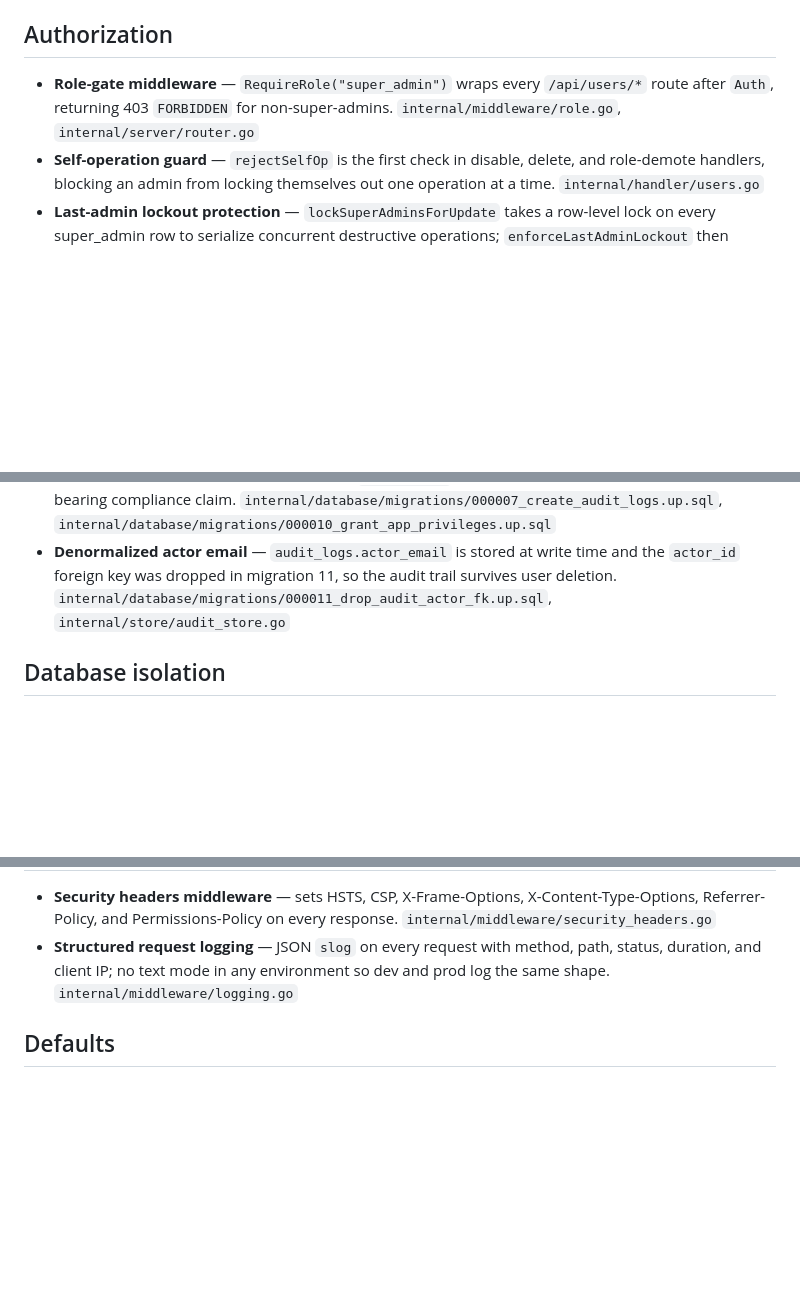
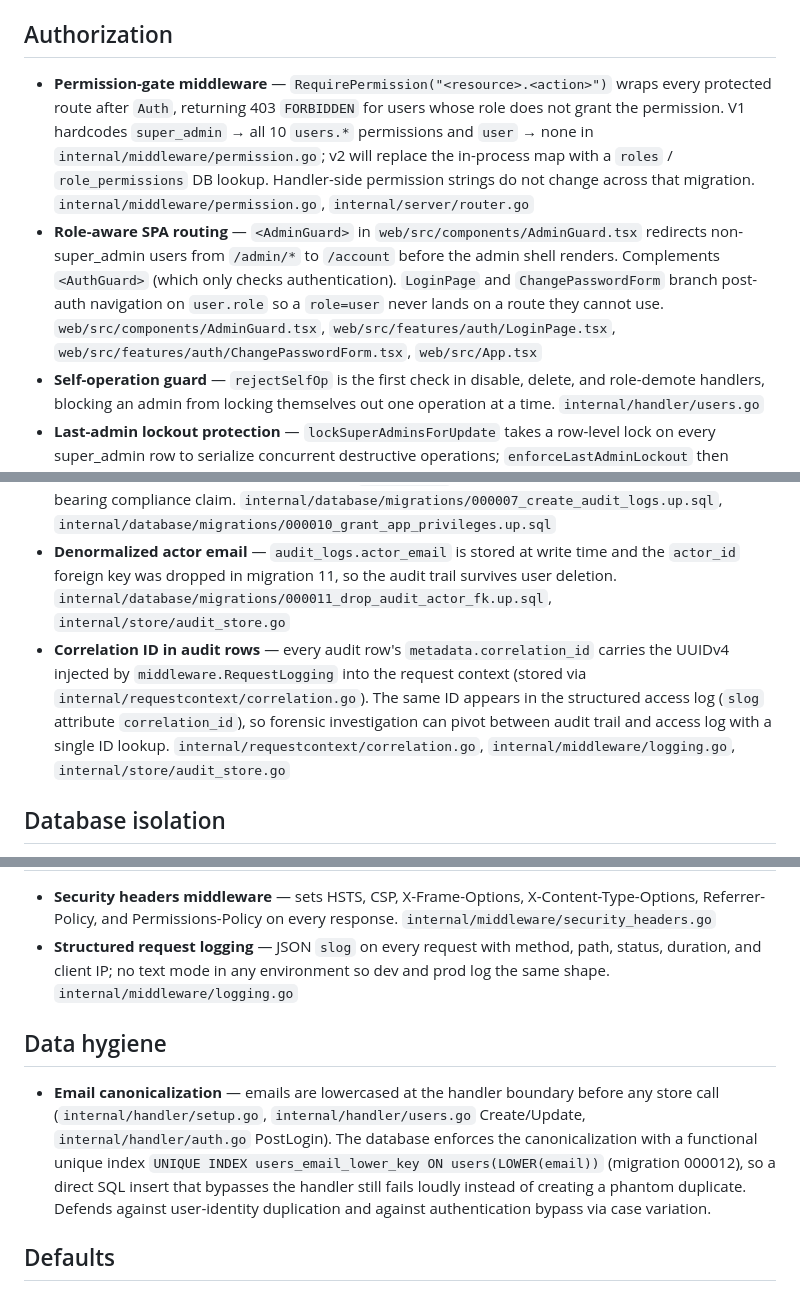
Before and after one commit to abdo75/Schlass, a Markdown page: docs/security.md, 3 parts joined by grey strips. Drawn GitHub-style; blank space fills up the shorter version.

```diff
--- a/docs/security.md
+++ b/docs/security.md
@@ -26,7 +26,8 @@ Admins never type passwords when creating or resetting users. The server generat
 
 ## Authorization
 
-- **Role-gate middleware** — `RequireRole("super_admin")` wraps every `/api/users/*` route after `Auth`, returning 403 `FORBIDDEN` for non-super-admins. `internal/middleware/role.go`, `internal/server/router.go`
+- **Permission-gate middleware** — `RequirePermission("<resource>.<action>")` wraps every protected route after `Auth`, returning 403 `FORBIDDEN` for users whose role does not grant the permission. V1 hardcodes `super_admin` → all 10 `users.*` permissions and `user` → none in `internal/middleware/permission.go`; v2 will replace the in-process map with a `roles` / `role_permissions` DB lookup. Handler-side permission strings do not change across that migration. `internal/middleware/permission.go`, `internal/server/router.go`
+- **Role-aware SPA routing** — `<AdminGuard>` in `web/src/components/AdminGuard.tsx` redirects non-super_admin users from `/admin/*` to `/account` before the admin shell renders. Complements `<AuthGuard>` (which only checks authentication). `LoginPage` and `ChangePasswordForm` branch post-auth navigation on `user.role` so a `role=user` never lands on a route they cannot use. `web/src/components/AdminGuard.tsx`, `web/src/features/auth/LoginPage.tsx`, `web/src/features/auth/ChangePasswordForm.tsx`, `web/src/App.tsx`
 - **Self-operation guard** — `rejectSelfOp` is the first check in disable, delete, and role-demote handlers, blocking an admin from locking themselves out one operation at a time. `internal/handler/users.go`
 - **Last-admin lockout protection** — `lockSuperAdminsForUpdate` takes a row-level lock on every super_admin row to serialize concurrent destructive operations; `enforceLastAdminLockout` then counts remaining active super_admins inside the same transaction and aborts if the count would reach zero. `internal/handler/users.go`
 
@@ -35,6 +36,7 @@ Admins never type passwords when creating or resetting users. The server generat
 - **Audit-in-transaction rule** — login success/failure, logout, setup, and every Sprint 3 user-management mutation write their `audit_logs` row inside the same Postgres transaction as the state change, so "state change with no audit" is impossible. See CLAUDE.md "Audit-in-tx rule" for the full property statement. `internal/handler/auth.go`, `internal/handler/setup.go`, `internal/handler/users.go`
 - **Append-only audit log at the database level** — RLS enabled with only SELECT and INSERT policies; UPDATE and DELETE revoked from PUBLIC; `schlass_app` granted only SELECT + INSERT. This is a load-bearing compliance claim. `internal/database/migrations/000007_create_audit_logs.up.sql`, `internal/database/migrations/000010_grant_app_privileges.up.sql`
 - **Denormalized actor email** — `audit_logs.actor_email` is stored at write time and the `actor_id` foreign key was dropped in migration 11, so the audit trail survives user deletion. `internal/database/migrations/000011_drop_audit_actor_fk.up.sql`, `internal/store/audit_store.go`
+- **Correlation ID in audit rows** — every audit row's `metadata.correlation_id` carries the UUIDv4 injected by `middleware.RequestLogging` into the request context (stored via `internal/requestcontext/correlation.go`). The same ID appears in the structured access log (`slog` attribute `correlation_id`), so forensic investigation can pivot between audit trail and access log with a single ID lookup. `internal/requestcontext/correlation.go`, `internal/middleware/logging.go`, `internal/store/audit_store.go`
 
 ## Database isolation
 
@@ -46,6 +48,10 @@ Admins never type passwords when creating or resetting users. The server generat
 - **Security headers middleware** — sets HSTS, CSP, X-Frame-Options, X-Content-Type-Options, Referrer-Policy, and Permissions-Policy on every response. `internal/middleware/security_headers.go`
 - **Structured request logging** — JSON `slog` on every request with method, path, status, duration, and client IP; no text mode in any environment so dev and prod log the same shape. `internal/middleware/logging.go`
 
+## Data hygiene
+
+- **Email canonicalization** — emails are lowercased at the handler boundary before any store call (`internal/handler/setup.go`, `internal/handler/users.go` Create/Update, `internal/handler/auth.go` PostLogin). The database enforces the canonicalization with a functional unique index `UNIQUE INDEX users_email_lower_key ON users(LOWER(email))` (migration 000012), so a direct SQL insert that bypasses the handler still fails loudly instead of creating a phantom duplicate. Defends against user-identity duplication and against authentication bypass via case variation.
+
 ## Defaults
 
 - **MFA required by default** — new instances ship with `mfa_required = true` in `instance_config`. `internal/config/config_service.go`
```
Also changed, not shown: CLAUDE.md (+23 -2 lines).
